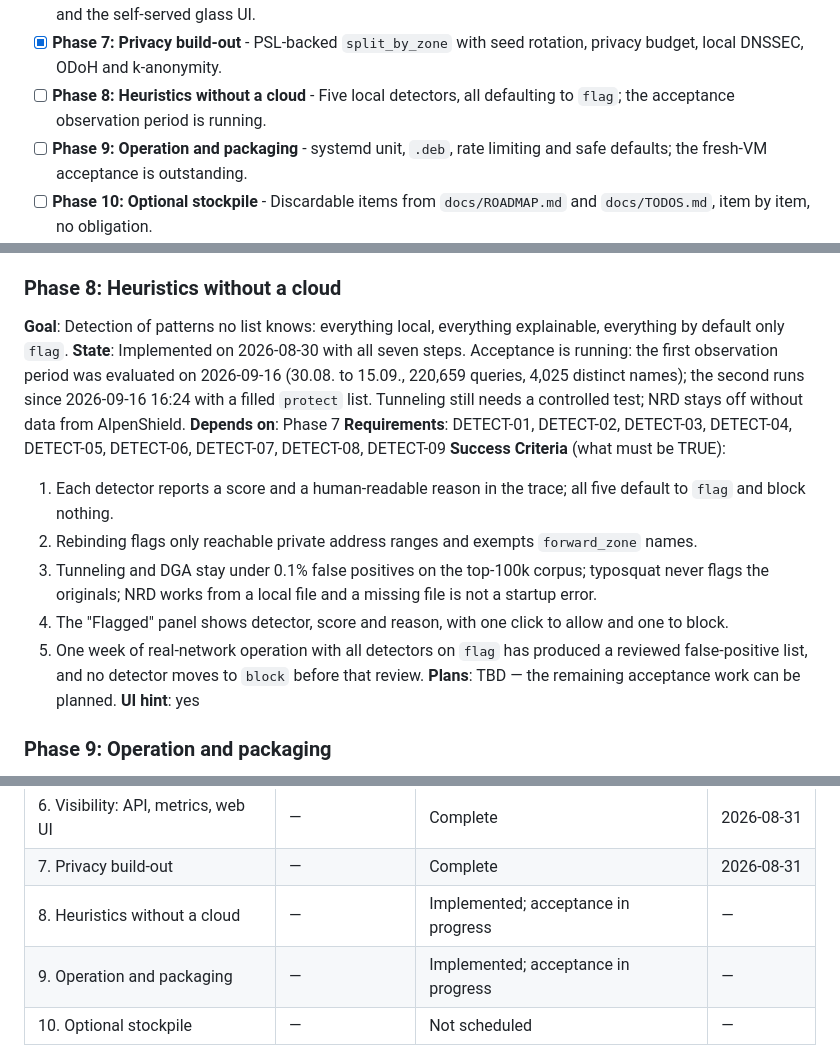
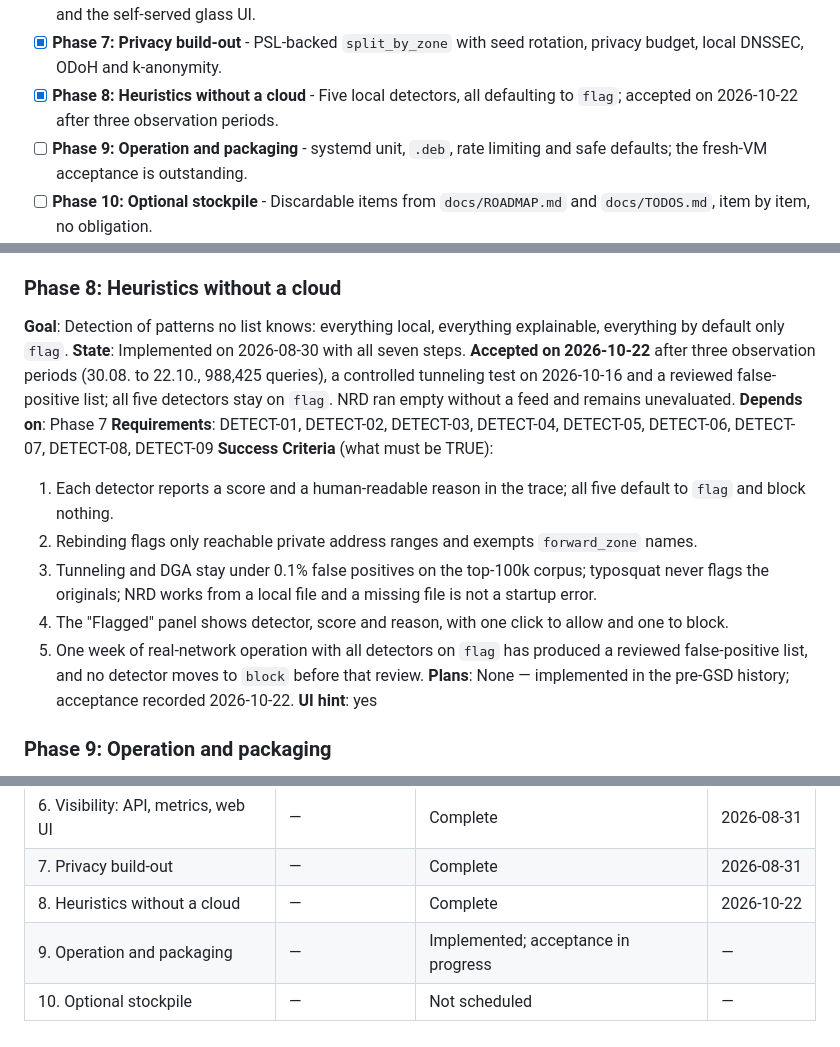
Before and after one commit to florianpunz/AlpenDNS, a Markdown page: .planning/ROADMAP.md, 3 parts joined by grey strips. GitHub-like rendering.

```diff
--- a/.planning/ROADMAP.md
+++ b/.planning/ROADMAP.md
@@ -29,7 +29,7 @@ the ADR intel in `.planning/intel/decisions.md` and those acceptance criteria.
 - [x] **Phase 5: Clients and policies** - Per-client policies, schedules, temporary exemptions, regex rules and one explain path for CLI and API.
 - [x] **Phase 6: Visibility: API, metrics, web UI** - Token-protected API, Prometheus metrics, four log modes, SSE and the self-served glass UI.
 - [x] **Phase 7: Privacy build-out** - PSL-backed `split_by_zone` with seed rotation, privacy budget, local DNSSEC, ODoH and k-anonymity.
-- [ ] **Phase 8: Heuristics without a cloud** - Five local detectors, all defaulting to `flag`; the acceptance observation period is running.
+- [x] **Phase 8: Heuristics without a cloud** - Five local detectors, all defaulting to `flag`; accepted on 2026-10-22 after three observation periods.
 - [ ] **Phase 9: Operation and packaging** - systemd unit, `.deb`, rate limiting and safe defaults; the fresh-VM acceptance is outstanding.
 - [ ] **Phase 10: Optional stockpile** - Discardable items from `docs/ROADMAP.md` and `docs/TODOS.md`, item by item, no obligation.
 
@@ -150,7 +150,7 @@ the ADR intel in `.planning/intel/decisions.md` and those acceptance criteria.
 
 ### Phase 8: Heuristics without a cloud
 **Goal**: Detection of patterns no list knows: everything local, everything explainable, everything by default only `flag`.
-**State**: Implemented on 2026-08-30 with all seven steps. Acceptance is running: the first observation period was evaluated on 2026-09-16 (30.08. to 15.09., 220,659 queries, 4,025 distinct names); the second runs since 2026-09-16 16:24 with a filled `protect` list. Tunneling still needs a controlled test; NRD stays off without data from AlpenShield.
+**State**: Implemented on 2026-08-30 with all seven steps. **Accepted on 2026-10-22** after three observation periods (30.08. to 22.10., 988,425 queries), a controlled tunneling test on 2026-10-16 and a reviewed false-positive list; all five detectors stay on `flag`. NRD ran empty without a feed and remains unevaluated.
 **Depends on**: Phase 7
 **Requirements**: DETECT-01, DETECT-02, DETECT-03, DETECT-04, DETECT-05, DETECT-06, DETECT-07, DETECT-08, DETECT-09
 **Success Criteria** (what must be TRUE):
@@ -159,7 +159,7 @@ the ADR intel in `.planning/intel/decisions.md` and those acceptance criteria.
   3. Tunneling and DGA stay under 0.1% false positives on the top-100k corpus; typosquat never flags the originals; NRD works from a local file and a missing file is not a startup error.
   4. The "Flagged" panel shows detector, score and reason, with one click to allow and one to block.
   5. One week of real-network operation with all detectors on `flag` has produced a reviewed false-positive list, and no detector moves to `block` before that review.
-**Plans**: TBD — the remaining acceptance work can be planned.
+**Plans**: None — implemented in the pre-GSD history; acceptance recorded 2026-10-22.
 **UI hint**: yes
 
 ### Phase 9: Operation and packaging
@@ -203,6 +203,6 @@ Phase 10 has no order and no obligation.
 | 5. Clients and policies | — | Complete | 2026-08-29 |
 | 6. Visibility: API, metrics, web UI | — | Complete | 2026-08-31 |
 | 7. Privacy build-out | — | Complete | 2026-08-31 |
-| 8. Heuristics without a cloud | — | Implemented; acceptance in progress | — |
+| 8. Heuristics without a cloud | — | Complete | 2026-10-22 |
 | 9. Operation and packaging | — | Implemented; acceptance in progress | — |
 | 10. Optional stockpile | — | Not scheduled | — |
```
Also changed, not shown: .planning/STATE.md (+12 -13 lines).
